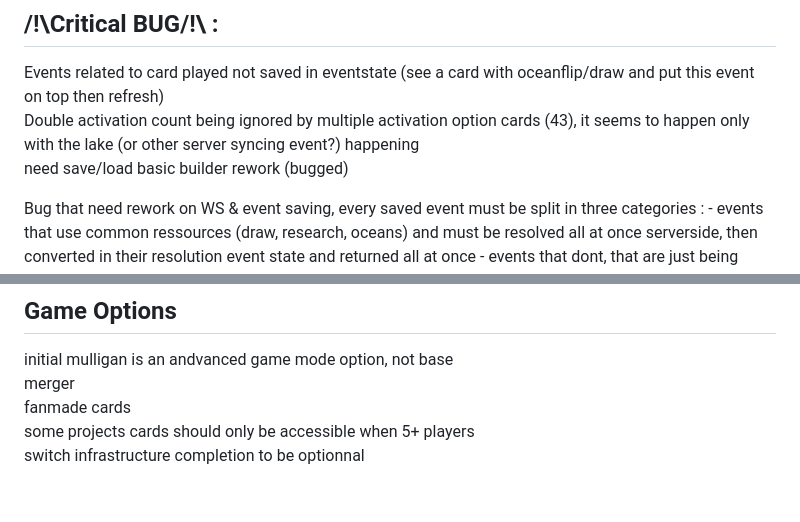
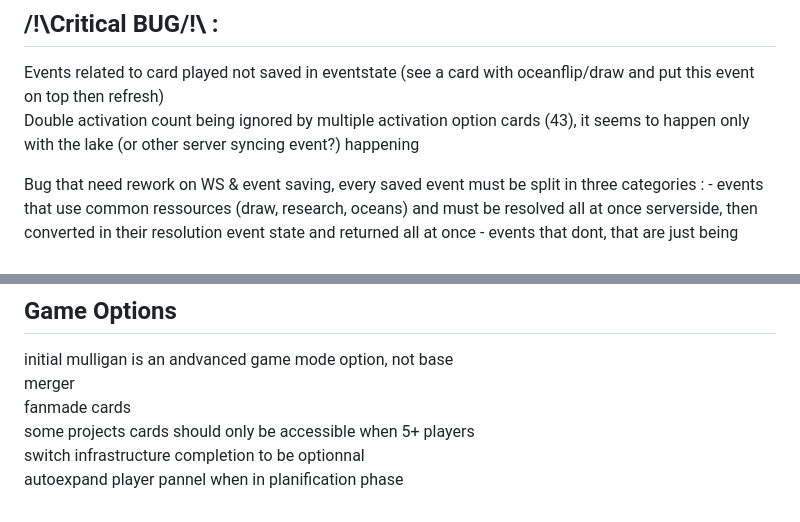
Before and after one commit to Mylaana/AresExpedition, a Markdown page: README.md, 2 parts joined by grey strips. Drawn GitHub-style.

```diff
--- a/README.md
+++ b/README.md
@@ -47,7 +47,6 @@ Backend: Junit
 ## /!\Critical BUG/!\ :
 Events related to card played not saved in eventstate (see a card with oceanflip/draw and put this event on top then refresh)
 Double activation count being ignored by multiple activation option cards (43), it seems to happen only with the lake (or other server syncing event?) happening
-need save/load basic builder rework (bugged)
 
 Bug that need rework on WS & event saving, every saved event must be split in three categories :
     - events that use common ressources (draw, research, oceans) and must be resolved all at once serverside, then converted in their resolution event state and returned all at once
@@ -138,3 +137,4 @@ merger
 fanmade cards
 some projects cards should only be accessible when 5+ players
 switch infrastructure completion to be optionnal
+autoexpand player pannel when in planification phase
```
